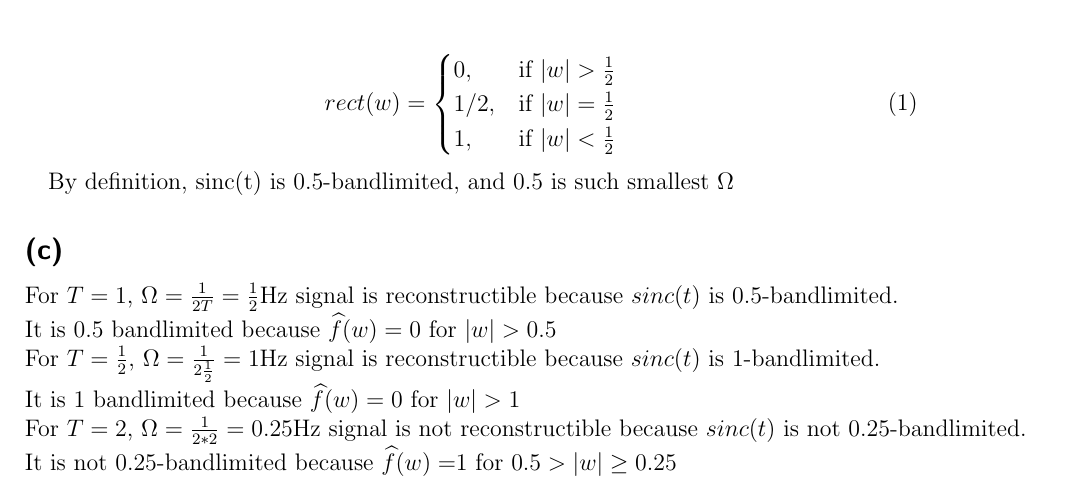
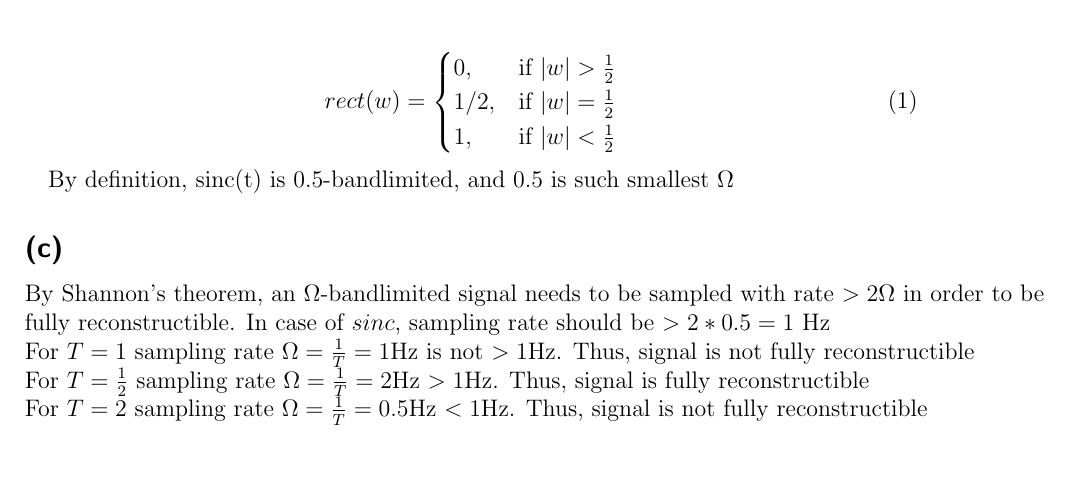
Before and after one commit to panichevd/audiosignals2018, a LaTeX problem sheet (exercise9/ex9.tex): part of page 4 of 5, cut so that both start at the same text. Compiled offline with pdfLaTeX.

Commit message:
exercise 9 fixed

```diff
--- a/exercise9/ex9.tex
+++ b/exercise9/ex9.tex
@@ -167,12 +167,11 @@
 
 \subsection*{(c)}
 
-\text{For $T=1$, $\Omega =\frac{1}{2T}=\frac{1}{2}$Hz signal is reconstructible because $sinc(t)$ is 0.5-bandlimited.}\\
-\text{It is 0.5 bandlimited because $\widehat{f}(w) = 0$ for $|w| > 0.5$}\\
-\text{For $T=\frac{1}{2}$, $\Omega =\frac{1}{2\frac{1}{2}}=1$Hz signal is reconstructible because $sinc(t)$ is 1-bandlimited.}\\
-\text{It is 1 bandlimited because $\widehat{f}(w) = 0$ for $|w| > 1$}\\
-\text{For $T=2$, $\Omega =\frac{1}{2*2}=0.25$Hz signal is not reconstructible because $sinc(t)$ is not 0.25-bandlimited.}\\
-\text{It is not 0.25-bandlimited because $\widehat{f}(w) = $1 for $0.5 > |w| \geq 0.25$}
+\text{By Shannon's theorem, an $\Omega$-bandlimited signal needs to be sampled with rate $ > 2\Omega$ in order to be}
+\text{fully reconstructible. In case of $sinc$, sampling rate should be $> 2*0.5 = 1$ Hz}\\
+\text{For $T=1$ sampling rate $\Omega = \frac{1}{T} = 1$Hz is not $> 1$Hz. Thus, signal is not fully reconstructible}\\
+\text{For $T=\frac{1}{2}$  sampling rate $\Omega = \frac{1}{T} = 2$Hz $> 1$Hz. Thus, signal is fully reconstructible}\\
+\text{For $T=2$  sampling rate $\Omega = \frac{1}{T} = 0.5$Hz $< 1$Hz. Thus, signal is not fully reconstructible}\\
 
 \newpage
 \section*{Exercise 9.2}
```
Also changed, not shown: exercise9/ex9.pdf, 1 other file.
